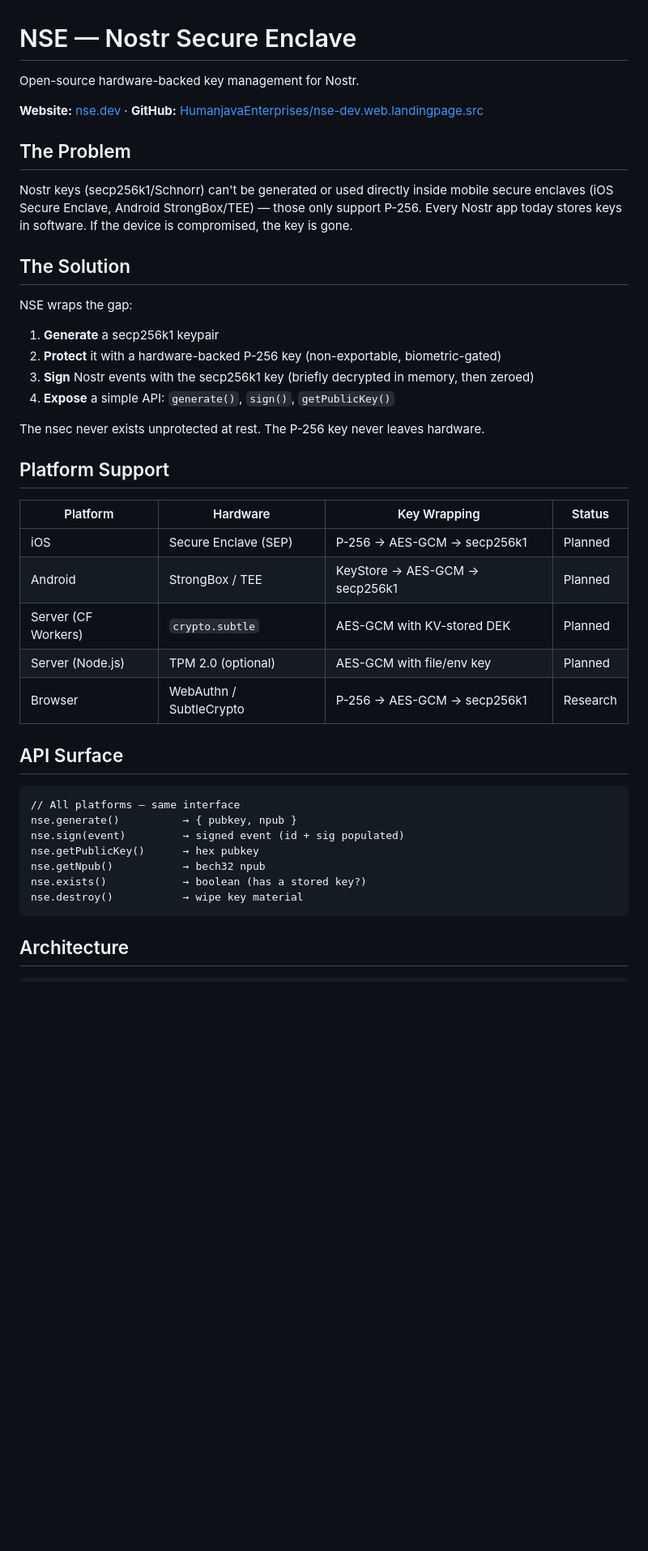
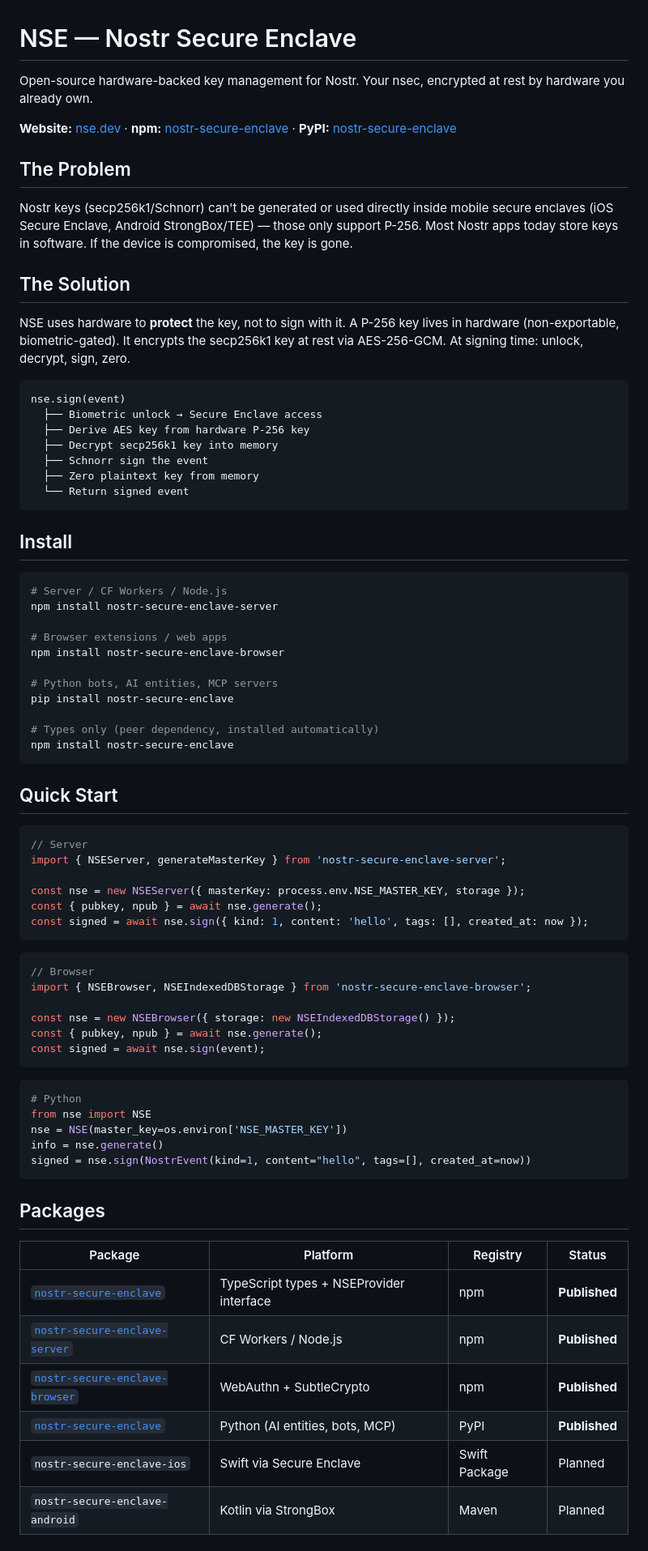
Before and after one commit to HumanjavaEnterprises/nse-dev.web.landingpage.src, a Markdown page: README.md, the part around one of its changes. Shown at 81% size. Rendered like a GitHub page; blank space fills up the shorter version.

Commit message:
docs: rewrite README — install, quick start, repo map, trust ladder

````diff
--- a/README.md
+++ b/README.md
@@ -1,44 +1,79 @@
 # NSE — Nostr Secure Enclave
 
-Open-source hardware-backed key management for Nostr.
+Open-source hardware-backed key management for Nostr. Your nsec, encrypted at rest by hardware you already own.
 
-**Website:** [nse.dev](https://nse.dev) · **GitHub:** [HumanjavaEnterprises/nse-dev.web.landingpage.src](https://github.com/HumanjavaEnterprises/nse-dev.web.landingpage.src)
+**Website:** [nse.dev](https://nse.dev) · **npm:** [nostr-secure-enclave](https://www.npmjs.com/package/nostr-secure-enclave) · **PyPI:** [nostr-secure-enclave](https://pypi.org/project/nostr-secure-enclave/)
 
 ## The Problem
 
-Nostr keys (secp256k1/Schnorr) can't be generated or used directly inside mobile secure enclaves (iOS Secure Enclave, Android StrongBox/TEE) — those only support P-256. Every Nostr app today stores keys in software. If the device is compromised, the key is gone.
+Nostr keys (secp256k1/Schnorr) can't be generated or used directly inside mobile secure enclaves (iOS Secure Enclave, Android StrongBox/TEE) — those only support P-256. Most Nostr apps today store keys in software. If the device is compromised, the key is gone.
 
 ## The Solution
 
-NSE wraps the gap:
-
-1. **Generate** a secp256k1 keypair
-2. **Protect** it with a hardware-backed P-256 key (non-exportable, biometric-gated)
-3. **Sign** Nostr events with the secp256k1 key (briefly decrypted in memory, then zeroed)
-4. **Expose** a simple API: `generate()`, `sign()`, `getPublicKey()`
-
-The nsec never exists unprotected at rest. The P-256 key never leaves hardware.
-
-## Platform Support
-
-| Platform | Hardware | Key Wrapping | Status |
-|----------|----------|-------------|--------|
-| iOS | Secure Enclave (SEP) | P-256 → AES-GCM → secp256k1 | Planned |
-| Android | StrongBox / TEE | KeyStore → AES-GCM → secp256k1 | Planned |
-| Server (CF Workers) | `crypto.subtle` | AES-GCM with KV-stored DEK | Planned |
-| Server (Node.js) | TPM 2.0 (optional) | AES-GCM with file/env key | Planned |
-| Browser | WebAuthn / SubtleCrypto | P-256 → AES-GCM → secp256k1 | Research |
-
-## API Surface
+NSE uses hardware to **protect** the key, not to sign with it. A P-256 key lives in hardware (non-exportable, biometric-gated). It encrypts the secp256k1 key at rest via AES-256-GCM. At signing time: unlock, decrypt, sign, zero.
 
 ```
-// All platforms — same interface
-nse.generate()          → { pubkey, npub }
-nse.sign(event)         → signed event (id + sig populated)
-nse.getPublicKey()      → hex pubkey
-nse.getNpub()           → bech32 npub
-nse.exists()            → boolean (has a stored key?)
-nse.destroy()           → wipe key material
+nse.sign(event)
+  ├── Biometric unlock → Secure Enclave access
+  ├── Derive AES key from hardware P-256 key
+  ├── Decrypt secp256k1 key into memory
+  ├── Schnorr sign the event
+  ├── Zero plaintext key from memory
+  └── Return signed event
 ```
 
-## Architecture
+## Install
+
+```bash
+# Server / CF Workers / Node.js
+npm install nostr-secure-enclave-server
+
+# Browser extensions / web apps
+npm install nostr-secure-enclave-browser
+
+# Python bots, AI entities, MCP servers
+pip install nostr-secure-enclave
+
+# Types only (peer dependency, installed automatically)
+npm install nostr-secure-enclave
+```
+
+## Quick Start
+
+```typescript
+// Server
+import { NSEServer, generateMasterKey } from 'nostr-secure-enclave-server';
+
+const nse = new NSEServer({ masterKey: process.env.NSE_MASTER_KEY, storage });
+const { pubkey, npub } = await nse.generate();
+const signed = await nse.sign({ kind: 1, content: 'hello', tags: [], created_at: now });
+```
+
+```typescript
+// Browser
+import { NSEBrowser, NSEIndexedDBStorage } from 'nostr-secure-enclave-browser';
+
+const nse = new NSEBrowser({ storage: new NSEIndexedDBStorage() });
+const { pubkey, npub } = await nse.generate();
+const signed = await nse.sign(event);
+```
+
+```python
+# Python
+from nse import NSE
+nse = NSE(master_key=os.environ['NSE_MASTER_KEY'])
+info = nse.generate()
+signed = nse.sign(NostrEvent(kind=1, content="hello", tags=[], created_at=now))
+```
+
+## Packages
+
+| Package | Platform | Registry | Status |
+|---------|----------|----------|--------|
+| [`nostr-secure-enclave`](https://www.npmjs.com/package/nostr-secure-enclave) | TypeScript types + NSEProvider interface | npm | **Published** |
+| [`nostr-secure-enclave-server`](https://www.npmjs.com/package/nostr-secure-enclave-server) | CF Workers / Node.js | npm | **Published** |
+| [`nostr-secure-enclave-browser`](https://www.npmjs.com/package/nostr-secure-enclave-browser) | WebAuthn + SubtleCrypto | npm | **Published** |
+| [`nostr-secure-enclave`](https://pypi.org/project/nostr-secure-enclave/) | Python (AI entities, bots, MCP) | PyPI | **Published** |
+| `nostr-secure-enclave-ios` | Swift via Secure Enclave | Swift Package | Planned |
+| `nostr-secure-enclave-android` | Kotlin via StrongBox | Maven | Planned |
+
````
Also changed, not shown: other parts of README.md (+66 -67 lines).
